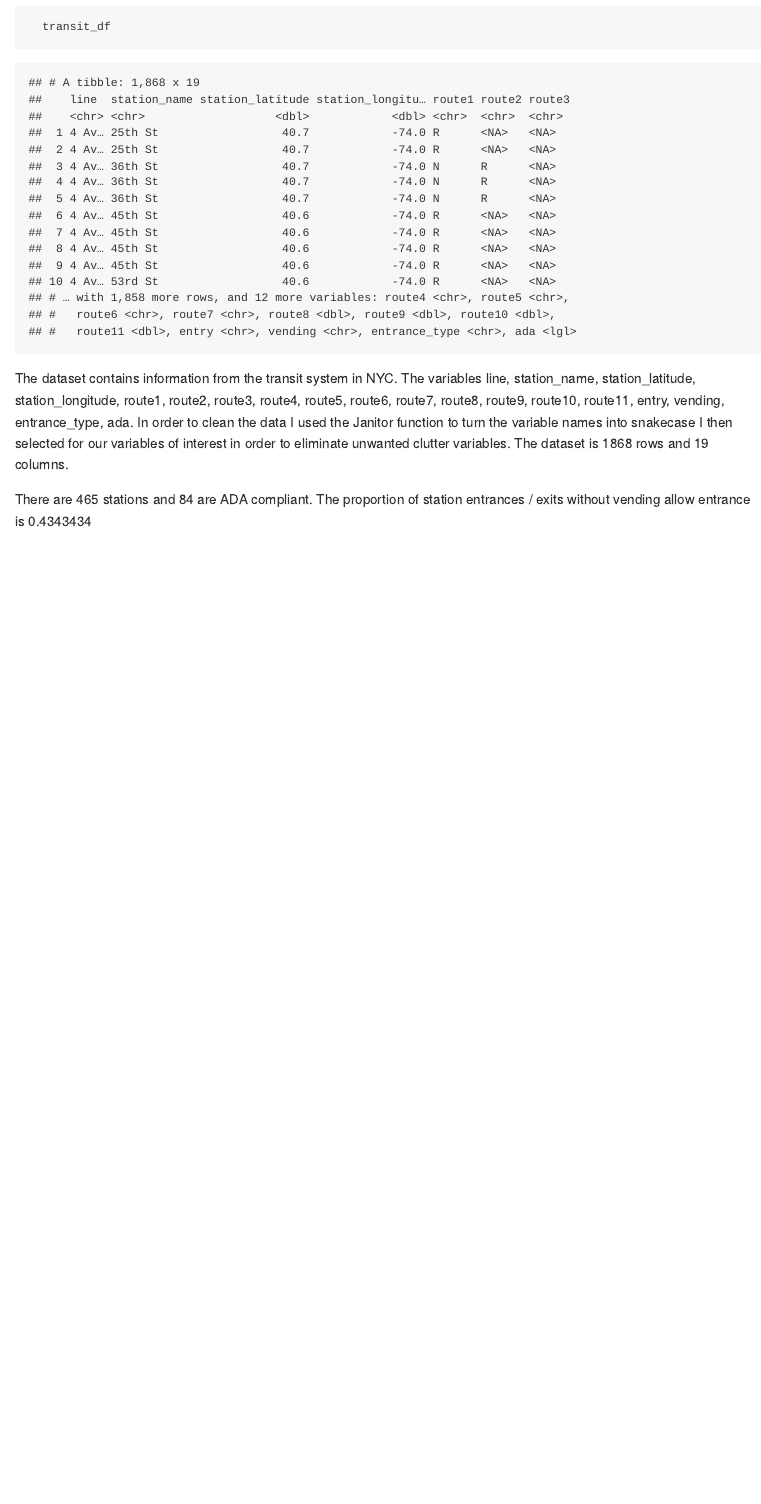
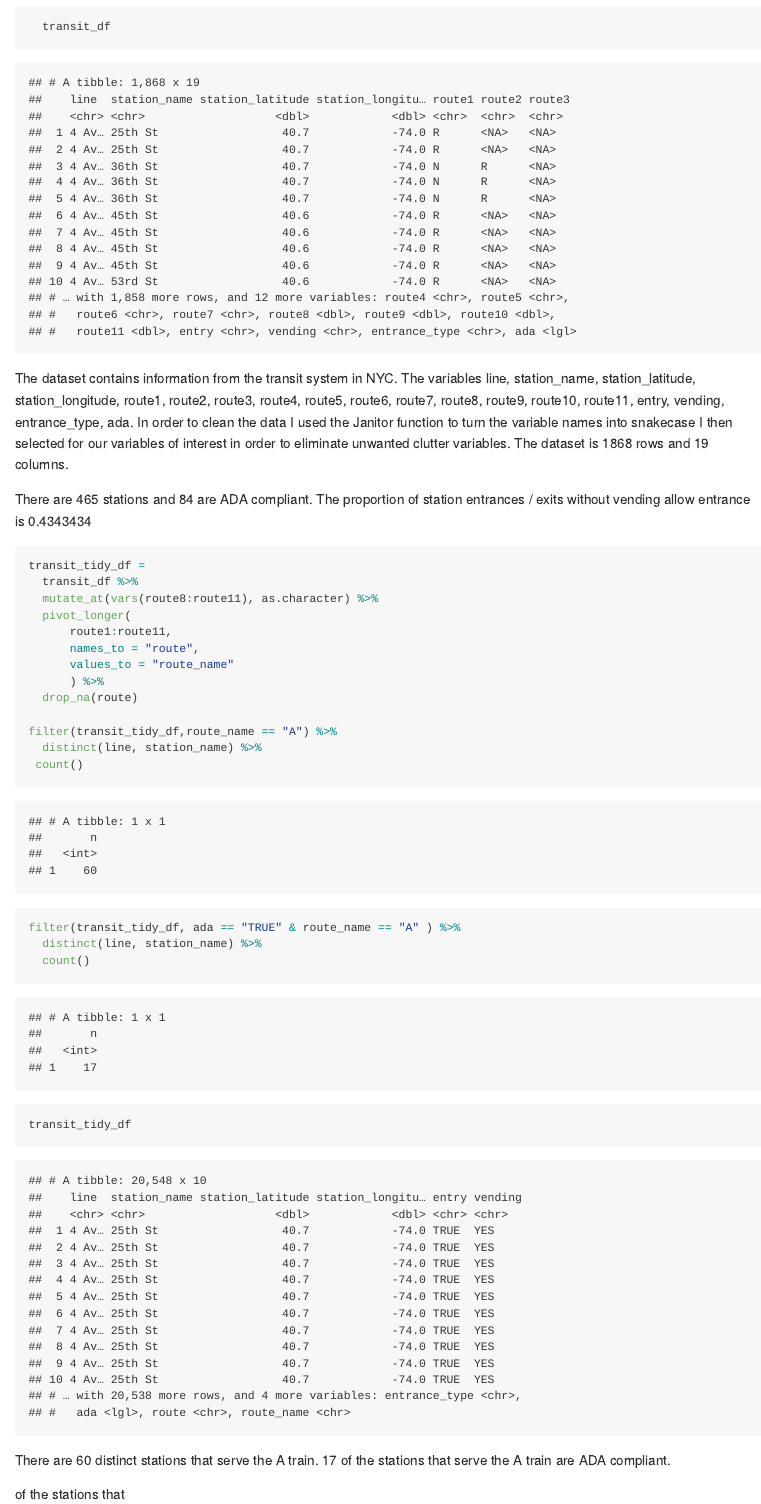
Before and after one commit to julian9529/p8105_hw2_jp3999, an R Markdown document (Homework_2.Rmd): the page in a window 1100 px wide, from 4550 px down. The pictures show the output file Homework_2.md that the author committed with the source, drawn offline in the style of GitHub; long lines of code are wrapped.

Commit message:
Problem 2 Reformat data so that route number and route name are distinct variables. How many distinct stations serve the A train? Of the stations that serve the A train, how many are ADA compliant?

````diff
--- a/Homework_2.Rmd
+++ b/Homework_2.Rmd
@@ -96,3 +96,32 @@ distinct(line, station_name)%>%
      filter(transit_df, vending == "NO") %>%
     distinct(line, station_name)%>%
   count() `
+
+```{r}
+transit_tidy_df =
+  transit_df %>%
+  mutate_at(vars(route8:route11), as.character) %>%
+  pivot_longer(
+      route1:route11,
+      names_to = "route",
+      values_to = "route_name"
+      ) %>%
+  drop_na(route)
+
+filter(transit_tidy_df,route_name == "A") %>%
+  distinct(line, station_name) %>%
+ count()
+
+filter(transit_tidy_df, ada == "TRUE" & route_name == "A" ) %>%
+  distinct(line, station_name) %>%
+  count()
+
+transit_tidy_df
+
+```
+
+There are `r filter(transit_tidy_df,route_name == "A") %>%
+  distinct(line, station_name) %>% count()` distinct stations that serve the A train.
+`r filter(transit_tidy_df, ada == "TRUE" & route_name == "A" ) %>% distinct(line, station_name) %>% count()` of the stations that serve the A train are ADA compliant.
+
+of the stations that
````
Also changed, not shown: Homework_2.md.
